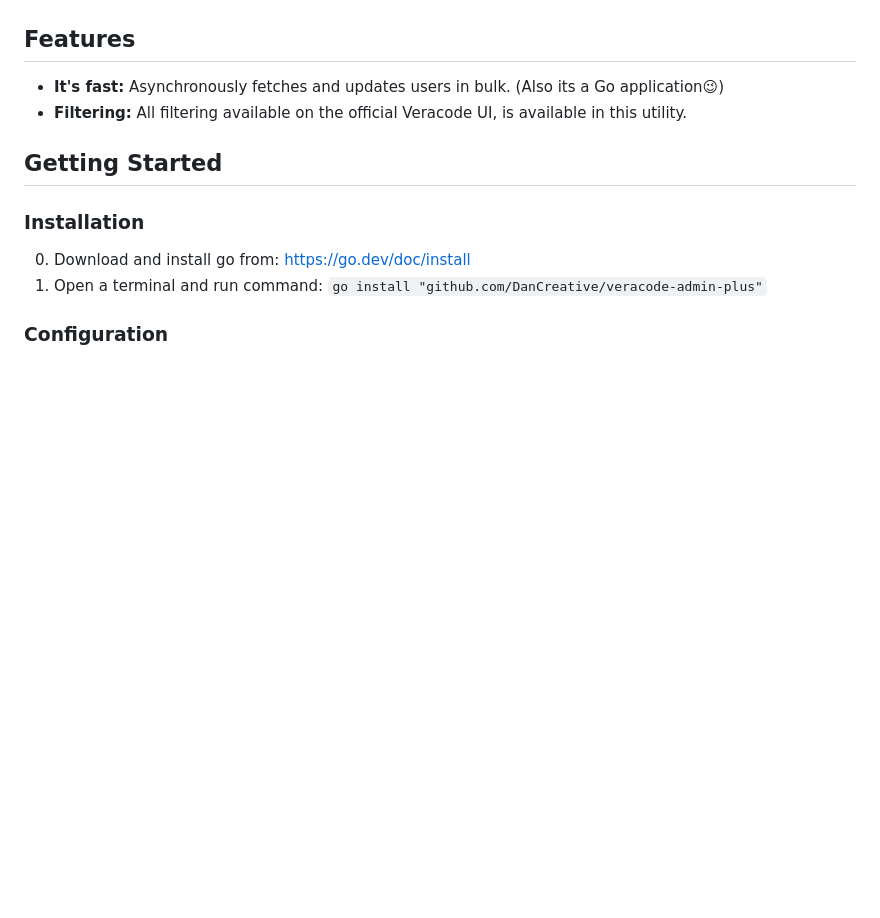
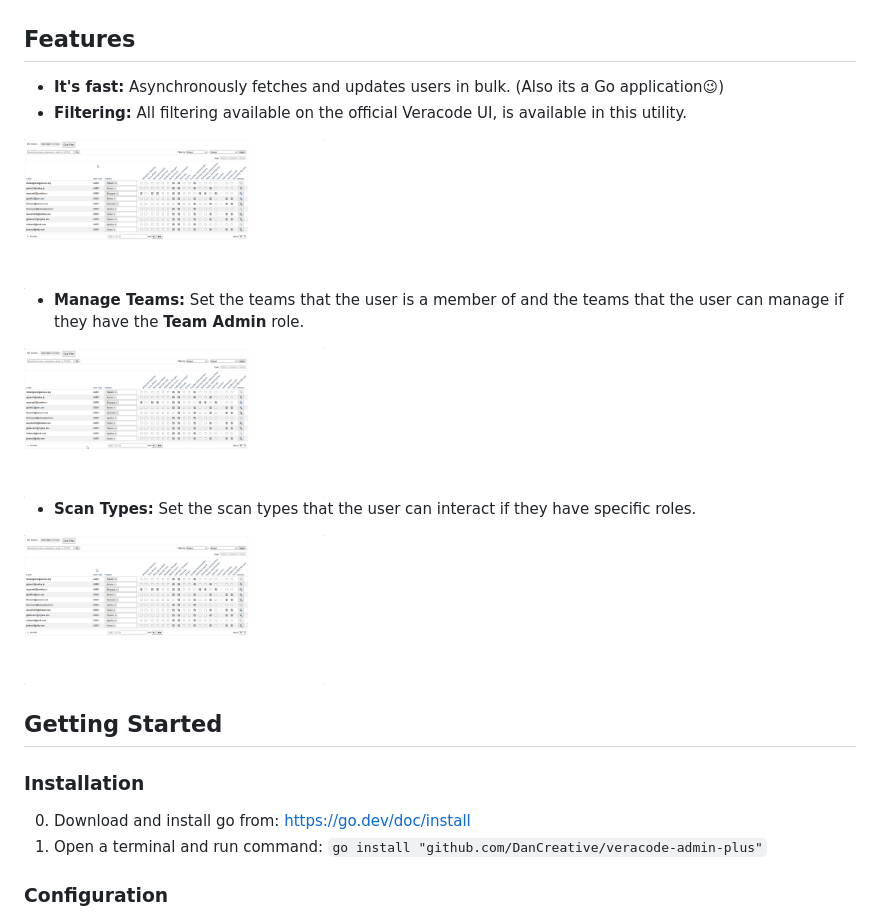
Before and after one commit to DanCreative/veracode-admin-plus, a Markdown page: README.md, the part around the change. Rendered like a GitHub page; pictures changed too: docs/assets/filters.gif (added), docs/assets/manage_teams.gif (added), docs/assets/scan_types.gif (added); blank space fills up the shorter version.

Commit message:
Updated features in readme

```diff
--- a/README.md
+++ b/README.md
@@ -8,6 +8,16 @@ Make changes to one or more users | Optionally view all of the changes | Submit
 ## Features
 - **It's fast:** Asynchronously fetches and updates users in bulk. (Also its a Go application😉)
 - **Filtering:** All filtering available on the official Veracode UI, is available in this utility.
+
+<img src="./docs/assets/filters.gif" height="150"/>
+
+- **Manage Teams:** Set the teams that the user is a member of and the teams that the user can manage if they have the **Team Admin** role.
+
+<img src="./docs/assets/manage_teams.gif" height="150"/>
+
+- **Scan Types:** Set the scan types that the user can interact if they have specific roles.
+
+<img src="./docs/assets/scan_types.gif" height="150"/>
 
 ## Getting Started
 ### Installation
```
